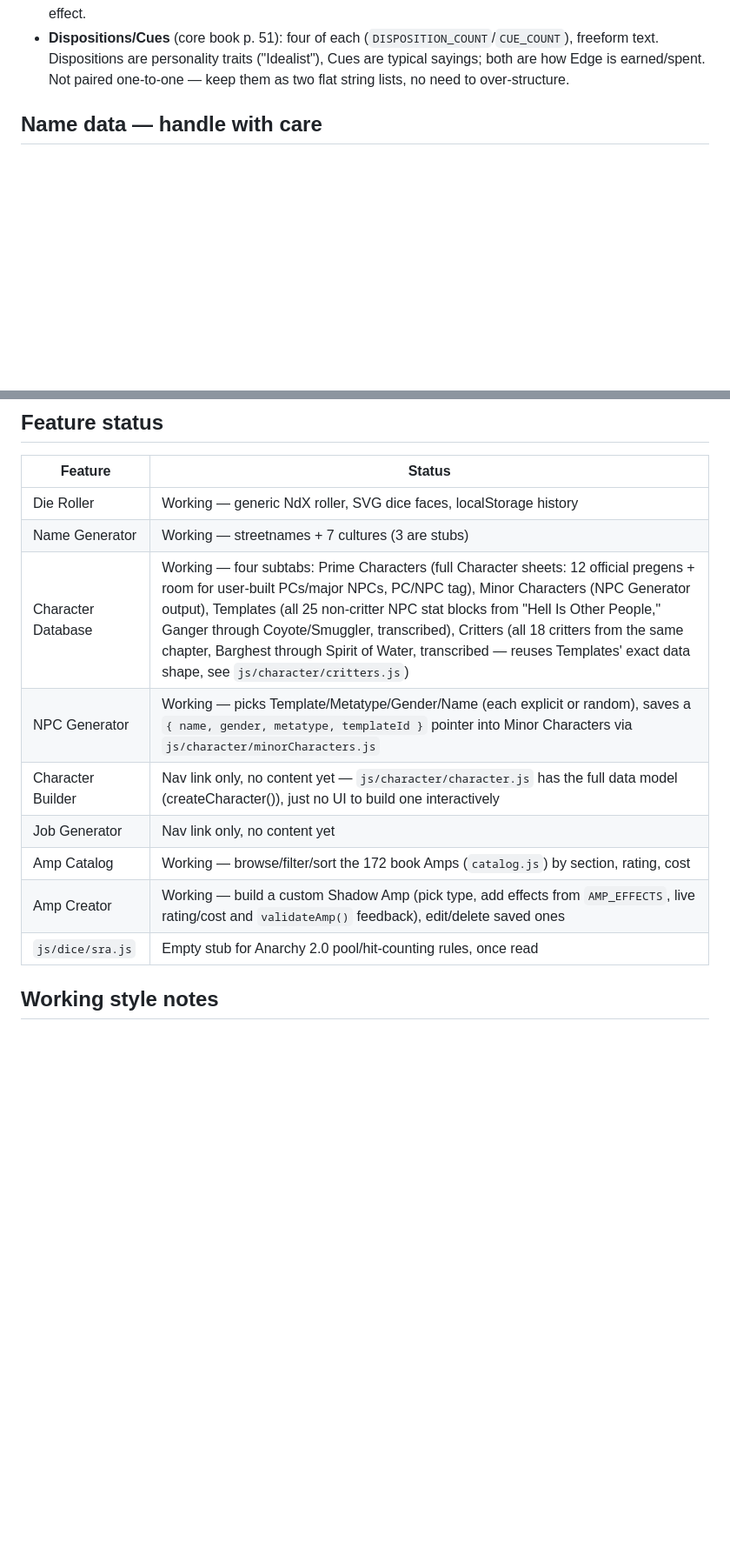
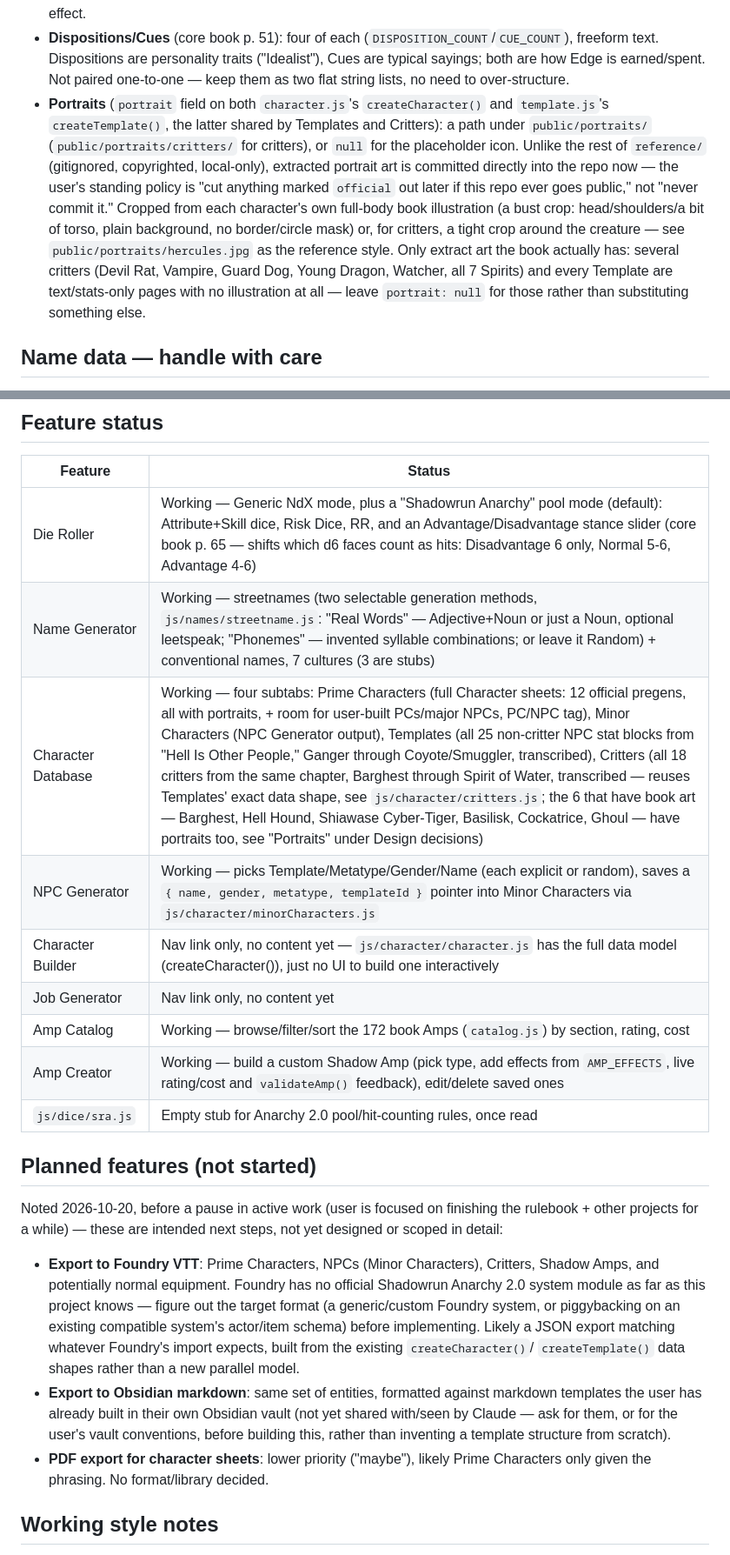
Before and after one commit to tmilktoast/shadowbook, a Markdown page: CLAUDE.md, 2 parts joined by grey strips. Shown at 87% size. Drawn GitHub-style; blank space fills up the shorter version.

Commit message:
Bring CLAUDE.md up to date; note planned exports before a work pause
Refresh the intro blurb and Feature status table for everything built
this session (Die Roller's Advantage/Disadvantage stance, two
streetname methods, the full Character Database incl. portraits), add
a Portraits entry to Design decisions, and record three planned-but-
unstarted features per the user: export to Foundry VTT, export to
Obsidian markdown (against the user's own templates), and maybe PDF
character sheet export.

Co-Authored-By: Claude Sonnet 5 <noreply@anthropic.com>

```diff
--- a/CLAUDE.md
+++ b/CLAUDE.md
@@ -195,6 +197,22 @@ reference/                Rulebook + reference PDFs (gitignored) — see "Refere
   personality traits ("Idealist"), Cues are typical sayings; both are
   how Edge is earned/spent. Not paired one-to-one — keep them as two
   flat string lists, no need to over-structure.
+- **Portraits** (`portrait` field on both `character.js`'s
+  `createCharacter()` and `template.js`'s `createTemplate()`, the latter
+  shared by Templates and Critters): a path under `public/portraits/`
+  (`public/portraits/critters/` for critters), or `null` for the
+  placeholder icon. Unlike the rest of `reference/` (gitignored,
+  copyrighted, local-only), extracted portrait art is committed directly
+  into the repo now — the user's standing policy is "cut anything marked
+  `official` out later if this repo ever goes public," not "never commit
+  it." Cropped from each character's own full-body book illustration (a
+  bust crop: head/shoulders/a bit of torso, plain background, no
+  border/circle mask) or, for critters, a tight crop around the creature
+  — see `public/portraits/hercules.jpg` as the reference style. Only
+  extract art the book actually has: several critters (Devil Rat,
+  Vampire, Guard Dog, Young Dragon, Watcher, all 7 Spirits) and every
+  Template are text/stats-only pages with no illustration at all — leave
+  `portrait: null` for those rather than substituting something else.
 
 ## Name data — handle with care
 
@@ -262,15 +280,37 @@ files and comments rather than pasting book text verbatim.
 
 | Feature | Status |
 |---|---|
-| Die Roller | Working — generic NdX roller, SVG dice faces, localStorage history |
-| Name Generator | Working — streetnames + 7 cultures (3 are stubs) |
-| Character Database | Working — four subtabs: Prime Characters (full Character sheets: 12 official pregens + room for user-built PCs/major NPCs, PC/NPC tag), Minor Characters (NPC Generator output), Templates (all 25 non-critter NPC stat blocks from "Hell Is Other People," Ganger through Coyote/Smuggler, transcribed), Critters (all 18 critters from the same chapter, Barghest through Spirit of Water, transcribed — reuses Templates' exact data shape, see `js/character/critters.js`) |
+| Die Roller | Working — Generic NdX mode, plus a "Shadowrun Anarchy" pool mode (default): Attribute+Skill dice, Risk Dice, RR, and an Advantage/Disadvantage stance slider (core book p. 65 — shifts which d6 faces count as hits: Disadvantage 6 only, Normal 5-6, Advantage 4-6) |
+| Name Generator | Working — streetnames (two selectable generation methods, `js/names/streetname.js`: "Real Words" — Adjective+Noun or just a Noun, optional leetspeak; "Phonemes" — invented syllable combinations; or leave it Random) + conventional names, 7 cultures (3 are stubs) |
+| Character Database | Working — four subtabs: Prime Characters (full Character sheets: 12 official pregens, all with portraits, + room for user-built PCs/major NPCs, PC/NPC tag), Minor Characters (NPC Generator output), Templates (all 25 non-critter NPC stat blocks from "Hell Is Other People," Ganger through Coyote/Smuggler, transcribed), Critters (all 18 critters from the same chapter, Barghest through Spirit of Water, transcribed — reuses Templates' exact data shape, see `js/character/critters.js`; the 6 that have book art — Barghest, Hell Hound, Shiawase Cyber-Tiger, Basilisk, Cockatrice, Ghoul — have portraits too, see "Portraits" under Design decisions) |
 | NPC Generator | Working — picks Template/Metatype/Gender/Name (each explicit or random), saves a `{ name, gender, metatype, templateId }` pointer into Minor Characters via `js/character/minorCharacters.js` |
 | Character Builder | Nav link only, no content yet — `js/character/character.js` has the full data model (createCharacter()), just no UI to build one interactively |
 | Job Generator | Nav link only, no content yet |
 | Amp Catalog | Working — browse/filter/sort the 172 book Amps (`catalog.js`) by section, rating, cost |
 | Amp Creator | Working — build a custom Shadow Amp (pick type, add effects from `AMP_EFFECTS`, live rating/cost and `validateAmp()` feedback), edit/delete saved ones |
 | `js/dice/sra.js` | Empty stub for Anarchy 2.0 pool/hit-counting rules, once read |
+
+## Planned features (not started)
+
+Noted 2026-10-20, before a pause in active work (user is focused on
+finishing the rulebook + other projects for a while) — these are
+intended next steps, not yet designed or scoped in detail:
+
+- **Export to Foundry VTT**: Prime Characters, NPCs (Minor Characters),
+  Critters, Shadow Amps, and potentially normal equipment. Foundry has
+  no official Shadowrun Anarchy 2.0 system module as far as this project
+  knows — figure out the target format (a generic/custom Foundry system,
+  or piggybacking on an existing compatible system's actor/item schema)
+  before implementing. Likely a JSON export matching whatever Foundry's
+  import expects, built from the existing `createCharacter()`/
+  `createTemplate()` data shapes rather than a new parallel model.
+- **Export to Obsidian markdown**: same set of entities, formatted
+  against markdown templates the user has already built in their own
+  Obsidian vault (not yet shared with/seen by Claude — ask for them, or
+  for the user's vault conventions, before building this, rather than
+  inventing a template structure from scratch).
+- **PDF export for character sheets**: lower priority ("maybe"), likely
+  Prime Characters only given the phrasing. No format/library decided.
 
 ## Working style notes
 
```
Also changed, not shown: other parts of CLAUDE.md (+8 -6 lines).
